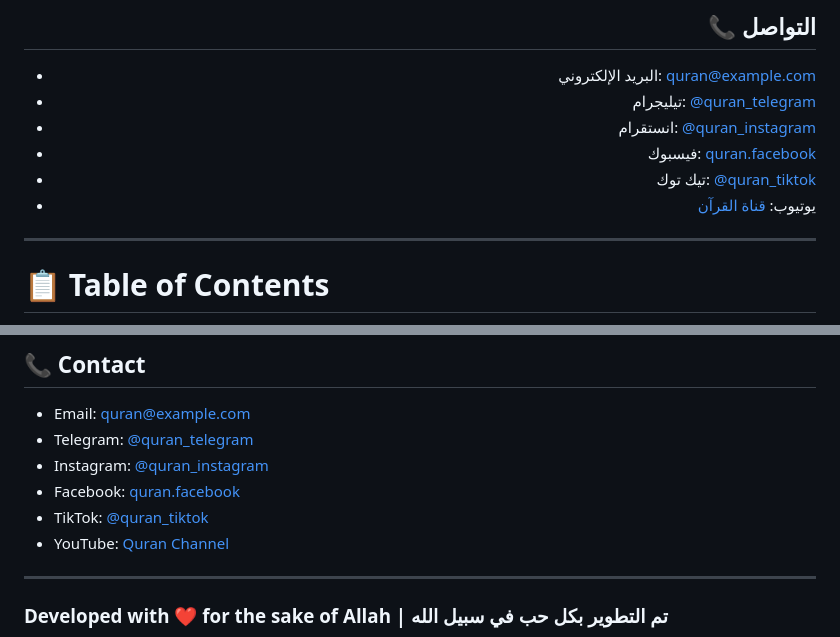
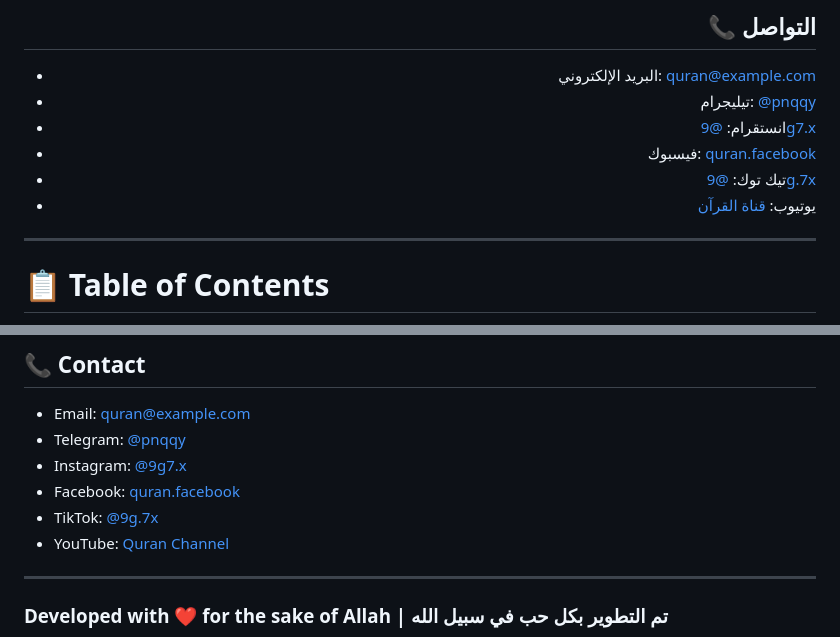
Before and after one commit to 8dcd/-, a Markdown page: README.md, 2 parts joined by grey strips. GitHub-like rendering.

```diff
--- a/README.md
+++ b/README.md
@@ -169,11 +169,11 @@
 
 ## 📞 التواصل
 - البريد الإلكتروني: quran@example.com
-- تيليجرام: [@quran_telegram](https://t.me/quran_telegram)
-- انستقرام: [@quran_instagram](https://instagram.com/quran_instagram)
+- تيليجرام: [@pnqqy](https://t.me/pnqqy)
+- انستقرام: [@9g7.x](https://instagram.com/9g7.x)
 - فيسبوك: [quran.facebook](https://facebook.com/quran.facebook)
-- تيك توك: [@quran_tiktok](https://tiktok.com/@quran_tiktok)
-- يوتيوب: [قناة القرآن](https://youtube.com/quran_channel)
+- تيك توك: [@9g.7x](https://tiktok.com/@9g.7x)
+- يوتيوب: [قناة القرآن](https://youtube.com/@vqer)
 
 </div>
 
@@ -238,11 +238,11 @@ This project is licensed under the [MIT License](LICENSE).
 
 ## 📞 Contact
 - Email: quran@example.com
-- Telegram: [@quran_telegram](https://t.me/quran_telegram)
-- Instagram: [@quran_instagram](https://instagram.com/quran_instagram)
+- Telegram: [@pnqqy](https://t.me/pnqqy)
+- Instagram: [@9g7.x](https://instagram.com/9g7.x)
 - Facebook: [quran.facebook](https://facebook.com/quran.facebook)
-- TikTok: [@quran_tiktok](https://tiktok.com/@quran_tiktok)
-- YouTube: [Quran Channel](https://youtube.com/quran_channel)
+- TikTok: [@9g.7x](https://tiktok.com/@9g.7x)
+- YouTube: [Quran Channel](https://youtube.com/@vqer)
 
 </div>
 
```
Also changed, not shown: other parts of README.md (+4 -4 lines).
